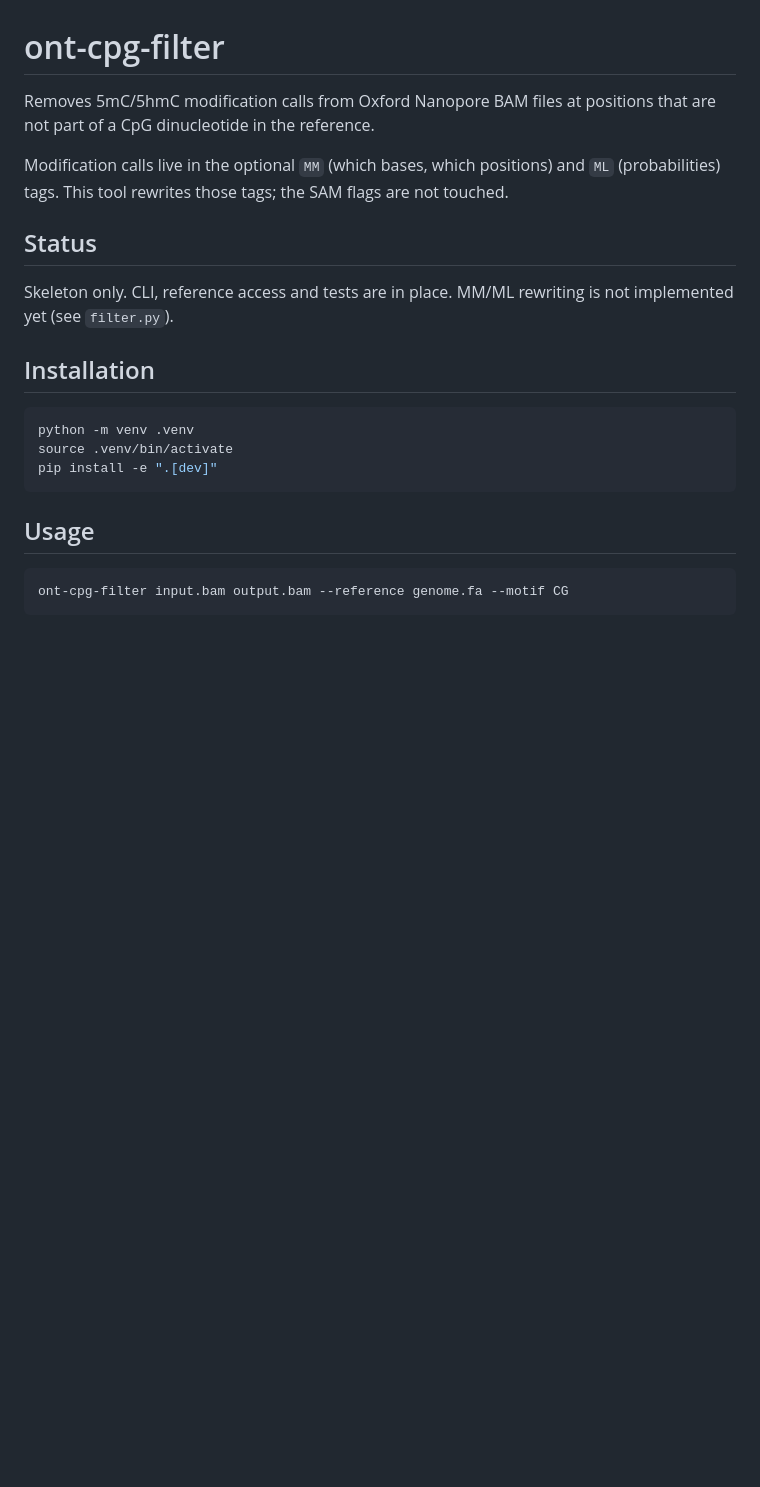
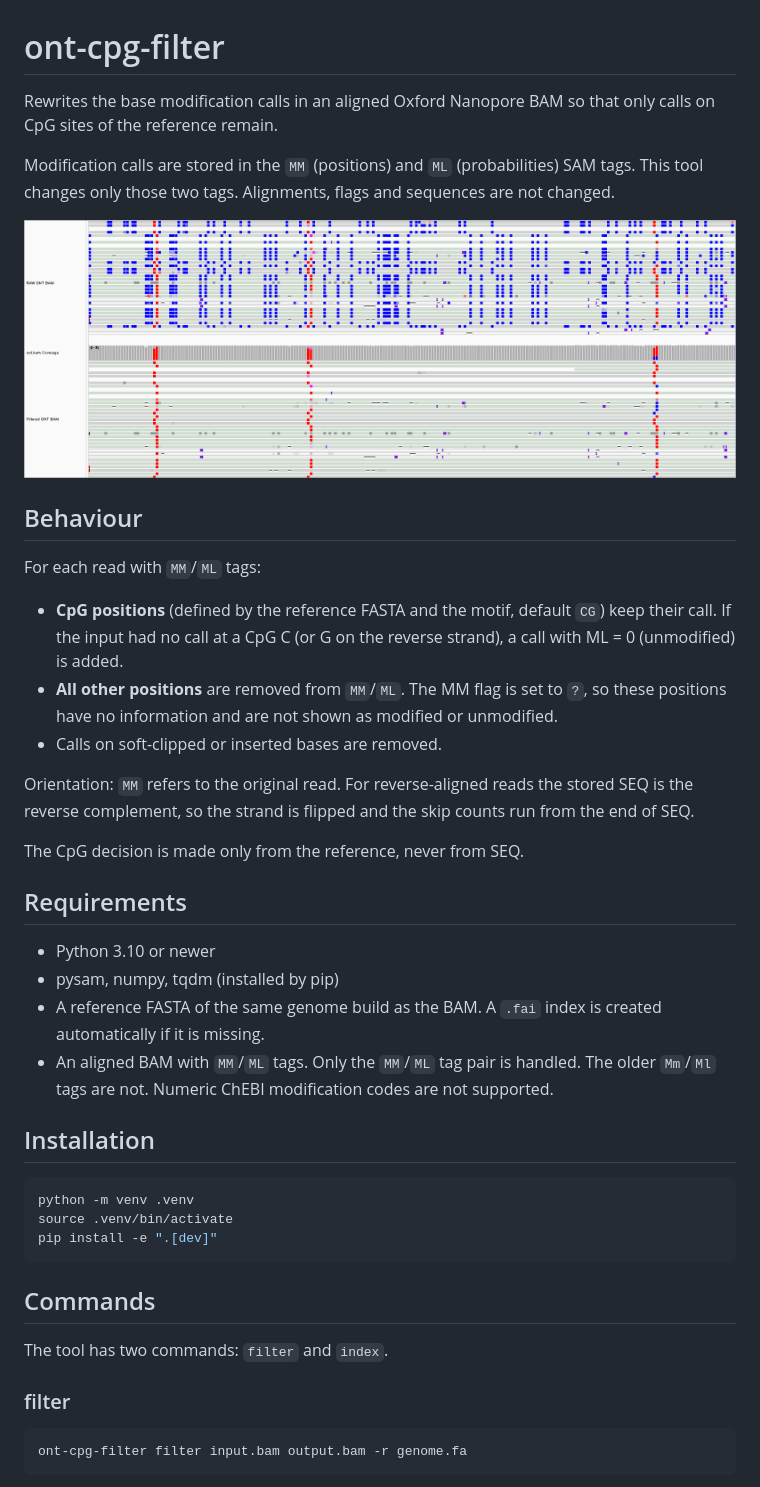
Before and after one commit to ErasmusMC-Neuro-Oncology/ont-cpg-filter, a Markdown page: README.md, the part around one of its changes. GitHub-like rendering; pictures changed too: assets/screenshot.png (added); blank space fills up the shorter version.

````diff
--- a/README.md
+++ b/README.md
@@ -1,16 +1,41 @@
 # ont-cpg-filter
 
-Removes 5mC/5hmC modification calls from Oxford Nanopore BAM files at
-positions that are not part of a CpG dinucleotide in the reference.
+Rewrites the base modification calls in an aligned Oxford Nanopore BAM so that
+only calls on CpG sites of the reference remain.
 
-Modification calls live in the optional `MM` (which bases, which positions)
-and `ML` (probabilities) tags. This tool rewrites those tags; the SAM flags
-are not touched.
+Modification calls are stored in the `MM` (positions) and `ML` (probabilities)
+SAM tags. This tool changes only those two tags. Alignments, flags and
+sequences are not changed.
 
-## Status
+![IGV view of a CpG site: input BAM (top) and filtered output BAM (bottom)](assets/screenshot.png)
 
-Skeleton only. CLI, reference access and tests are in place. MM/ML rewriting
-is not implemented yet (see `filter.py`).
+## Behaviour
+
+For each read with `MM`/`ML` tags:
+
+- **CpG positions** (defined by the reference FASTA and the motif, default `CG`)
+  keep their call. If the input had no call at a CpG C (or G on the reverse
+  strand), a call with ML = 0 (unmodified) is added.
+- **All other positions** are removed from `MM`/`ML`. The MM flag is set to `?`,
+  so these positions have no information and are not shown as modified or
+  unmodified.
+- Calls on soft-clipped or inserted bases are removed.
+
+Orientation: `MM` refers to the original read. For reverse-aligned reads the
+stored SEQ is the reverse complement, so the strand is flipped and the skip
+counts run from the end of SEQ.
+
+The CpG decision is made only from the reference, never from SEQ.
+
+## Requirements
+
+- Python 3.10 or newer
+- pysam, numpy, tqdm (installed by pip)
+- A reference FASTA of the same genome build as the BAM. A `.fai` index is
+  created automatically if it is missing.
+- An aligned BAM with `MM`/`ML` tags. Only the `MM`/`ML` tag pair is handled.
+  The older `Mm`/`Ml` tags are not. Numeric ChEBI modification codes are not
+  supported.
 
 ## Installation
 
@@ -20,9 +45,13 @@ source .venv/bin/activate
 pip install -e ".[dev]"
 ```
 
-## Usage
+## Commands
+
+The tool has two commands: `filter` and `index`.
+
+### filter
 
 ```bash
-ont-cpg-filter input.bam output.bam --reference genome.fa --motif CG
+ont-cpg-filter filter input.bam output.bam -r genome.fa
 ```
 
````
Also changed, not shown: other parts of README.md (+52 -2 lines), 8 other files.
